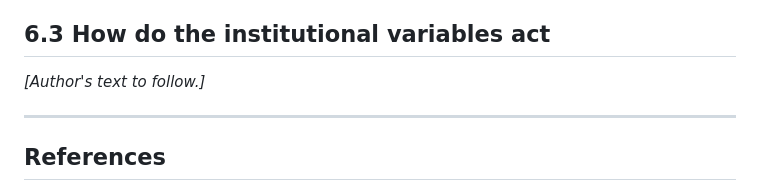
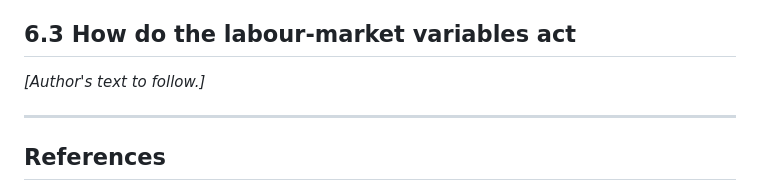
Before and after one commit to AliceBobCharlie/AI_and_employment, a Markdown page: paper_draft.md, the part around the change. GitHub-like rendering.

```diff
--- a/paper_draft.md
+++ b/paper_draft.md
@@ -1189,7 +1189,7 @@ from it move substantially depending on how tasks are aggregated and how
 thinly-covered occupations are handled, which is not a defect of the source but
 a limit on what it can support at the occupational level.
 
-## 6.3 How do the institutional variables act
+## 6.3 How do the labour-market variables act
 
 *[Author's text to follow.]*
 
```
